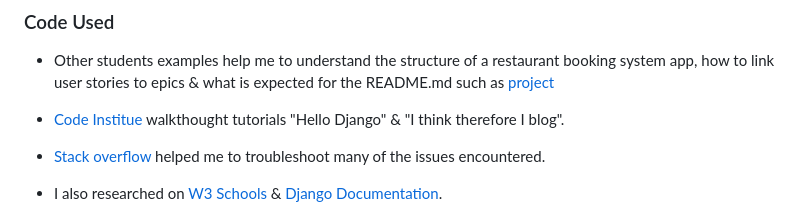
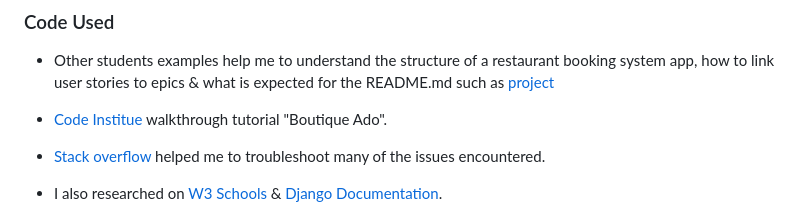
Before and after one commit to Zest-studi-o/bookzone-v2, a Markdown page: README.md, the part around the change. Rendered like a GitHub page.

```diff
--- a/README.md
+++ b/README.md
@@ -337,7 +337,7 @@ Please refer to [TESTING.md](TESTING.md) file for all testing carried out.
 
 - Other students examples help me to understand the structure of a restaurant booking system app, how to link user stories to epics & what is expected for the README.md such as [project](projecturl)
 
-- [Code Institue](https://learn.codeinstitute.net/ci_program/diplomainsoftwaredevelopmentecomm) walkthought tutorials "Hello Django" & "I think therefore I blog".
+- [Code Institue](https://learn.codeinstitute.net/ci_program/diplomainsoftwaredevelopmentecomm) walkthrough tutorial "Boutique Ado".
 
 - [Stack overflow](https://stackoverflow.com/) helped me to troubleshoot many of the issues encountered.
 
```
